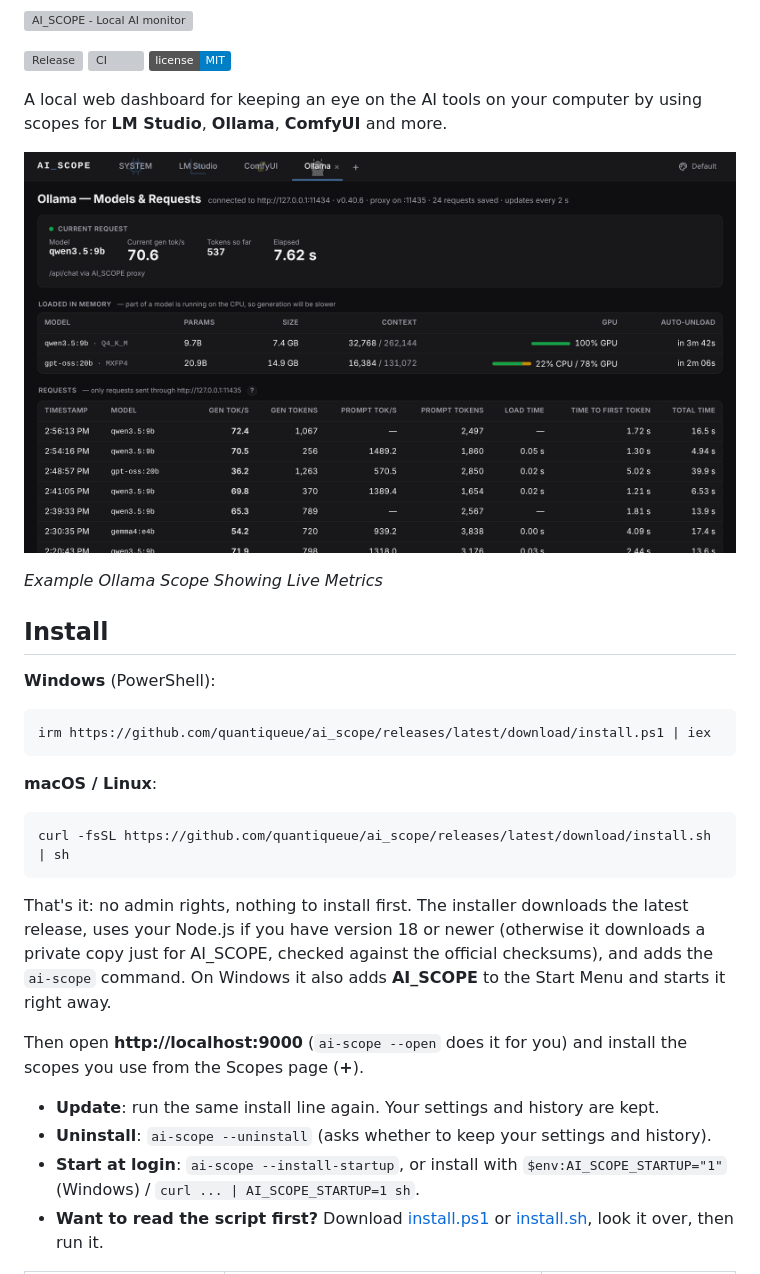
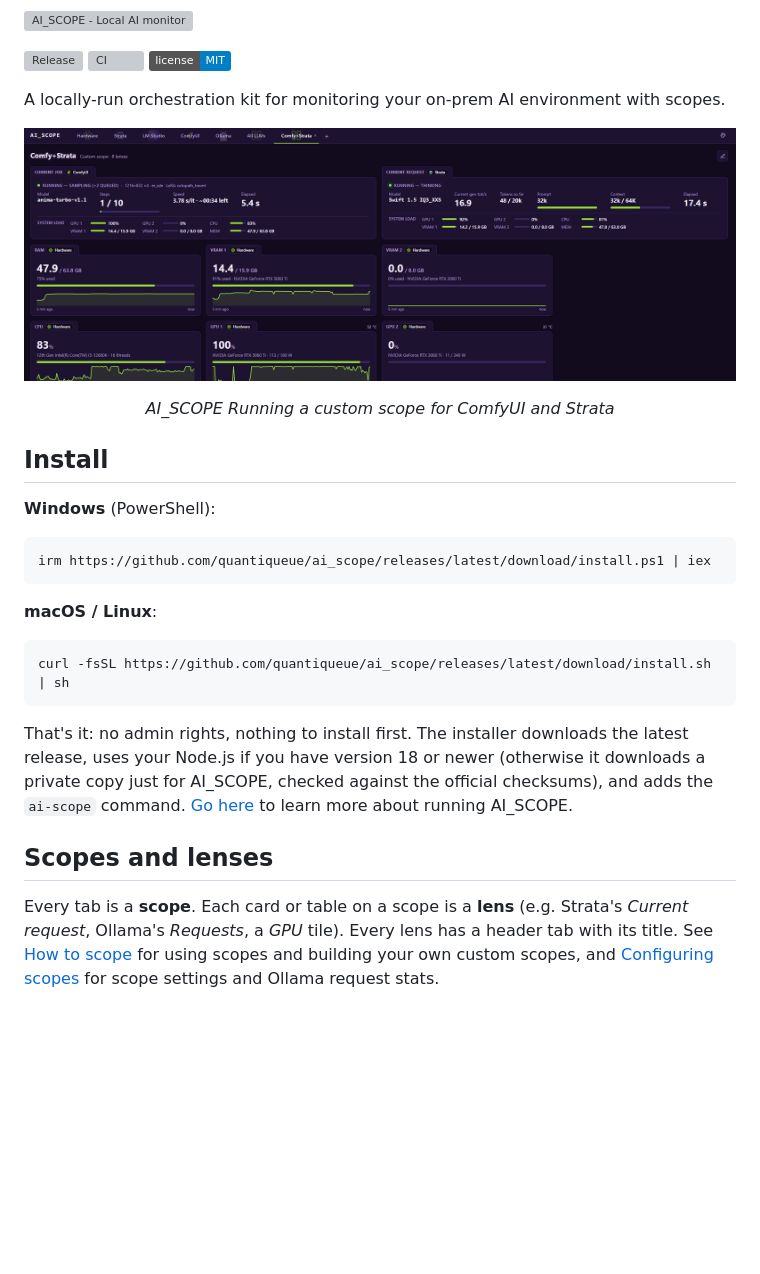
Before and after one commit to quantiqueue/ai_scope, a Markdown page: README.md, the part around the change printed below. Rendered like a GitHub page; pictures changed too: docs/screenshot-custom-scope.png (added), docs/screenshot-ollama.png (deleted); badges without logos; blank space fills up the shorter version; grey boxes are pictures that could not be loaded.

````diff
--- a/README.md
+++ b/README.md
@@ -2,11 +2,11 @@
 
 [![Release](https://img.shields.io/github/v/release/quantiqueue/ai_scope)](https://github.com/quantiqueue/ai_scope/releases/latest) [![CI](https://github.com/quantiqueue/ai_scope/actions/workflows/ci.yml/badge.svg)](https://github.com/quantiqueue/ai_scope/actions/workflows/ci.yml) [![License: MIT](https://img.shields.io/badge/license-MIT-blue)](LICENSE)
 
-A local web dashboard for keeping an eye on the AI tools on your computer by using scopes for **LM Studio**, **Ollama**, **ComfyUI** and more.
+A locally-run orchestration kit for monitoring your on-prem AI environment with scopes.
 
-![Example Ollama Scope Showing Live Metrics](docs/screenshot-ollama.png)
+![AI_SCOPE running a custom scope for ComfyUI and Strata](docs/screenshot-custom-scope.png)
 
-*Example Ollama Scope Showing Live Metrics*
+<p align="center"><em>AI_SCOPE Running a custom scope for ComfyUI and Strata</em></p>
 
 ## Install
 
@@ -22,12 +22,9 @@ irm https://github.com/quantiqueue/ai_scope/releases/latest/download/install.ps1
 curl -fsSL https://github.com/quantiqueue/ai_scope/releases/latest/download/install.sh | sh
 ```
 
-That's it: no admin rights, nothing to install first. The installer downloads the latest release, uses your Node.js if you have version 18 or newer (otherwise it downloads a private copy just for AI_SCOPE, checked against the official checksums), and adds the `ai-scope` command. On Windows it also adds **AI_SCOPE** to the Start Menu and starts it right away.
+That's it: no admin rights, nothing to install first. The installer downloads the latest release, uses your Node.js if you have version 18 or newer (otherwise it downloads a private copy just for AI_SCOPE, checked against the official checksums), and adds the `ai-scope` command. [Go here](RUNNING_AI_SCOPE.md) to learn more about running AI_SCOPE.
 
-Then open **http://localhost:9000** (`ai-scope --open` does it for you) and install the scopes you use from the Scopes page (**+**).
+## Scopes and lenses
 
-- **Update**: run the same install line again. Your settings and history are kept.
-- **Uninstall**: `ai-scope --uninstall` (asks whether to keep your settings and history).
-- **Start at login**: `ai-scope --install-startup`, or install with `$env:AI_SCOPE_STARTUP="1"` (Windows) / `curl ... | AI_SCOPE_STARTUP=1 sh`.
-- **Want to read the script first?** Download [install.ps1](https://github.com/quantiqueue/ai_scope/releases/latest/download/install.ps1) or [install.sh](https://github.com/quantiqueue/ai_scope/releases/latest/download/install.sh), look it over, then run it.
+Every tab is a **scope**. Each card or table on a scope is a **lens** (e.g. Strata's *Current request*, Ollama's *Requests*, a *GPU* tile). Every lens has a header tab with its title. See [How to scope](HOW_TO_SCOPE.md) for using scopes and building your own custom scopes, and [Configuring scopes](CONFIGURING_SCOPES.md) for scope settings and Ollama request stats.
 
````
Also changed, not shown: other parts of README.md (+14 -69 lines), CONFIGURING_SCOPES.md (added, +27 -0 lines), DATA_SOURCE.md (added, +11 -0 lines), HOW_TO_SCOPE.md (added, +36 -0 lines), RUNNING_AI_SCOPE.md (added, +40 -0 lines).
